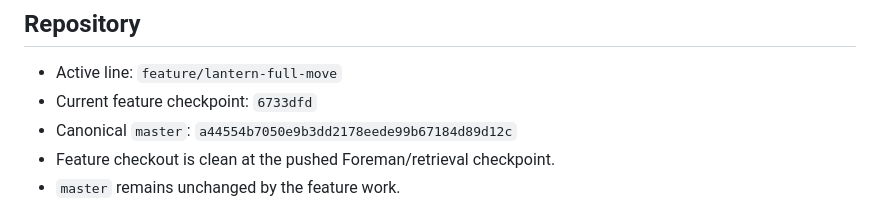
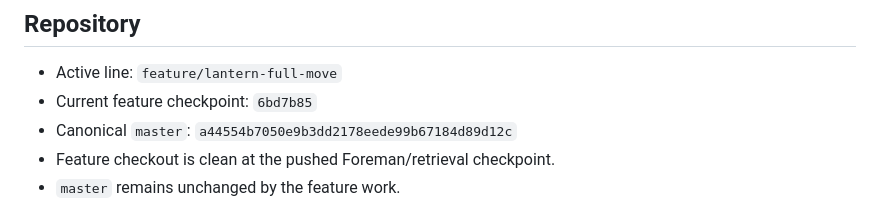
Before and after one commit to matthewjameswatkins1978-cyber/lantern-keeper, a Markdown page: CURRENT.md, the part around the change. Drawn GitHub-style.

Commit message:
docs: record MCP bridge checkpoint

```diff
--- a/CURRENT.md
+++ b/CURRENT.md
@@ -3,7 +3,7 @@
 ## Repository
 
 - Active line: `feature/lantern-full-move`
-- Current feature checkpoint: `6733dfd`
+- Current feature checkpoint: `6bd7b85`
 - Canonical `master`: `a44554b7050e9b3dd2178eede99b67184d89d12c`
 - Feature checkout is clean at the pushed Foreman/retrieval checkpoint.
 - `master` remains unchanged by the feature work.
```
